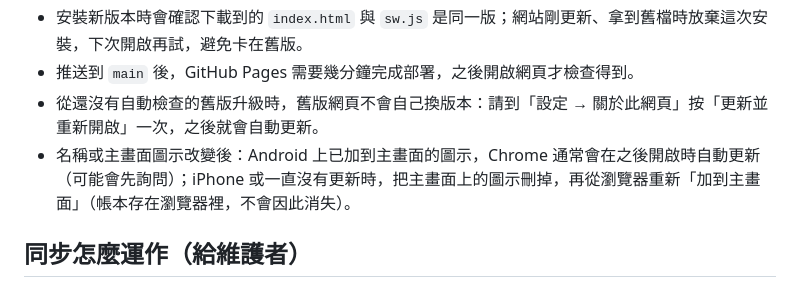
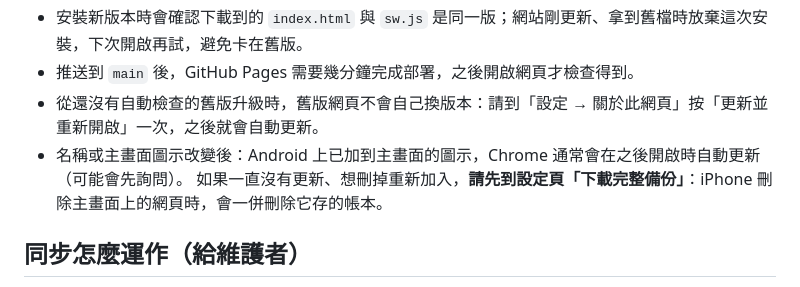
Before and after one commit to chshih05/casual-ledger, a Markdown page: README.md, the part around the change. GitHub-like rendering.

Commit message:
README：刪除主畫面圖示重新加入前先下載備份
iPhone 刪除主畫面上的網頁時會一併刪除它存的帳本，原本寫「不會消失」不正確。

Co-Authored-By: Claude Opus 5.5 <noreply@anthropic.com>
Claude-Session: https://claude.ai/code/session_01K7tU88MUmgmm7RTC2abjeg

```diff
--- a/README.md
+++ b/README.md
@@ -104,7 +104,8 @@ python -m http.server 8765 --bind 127.0.0.1
 - 安裝新版本時會確認下載到的 `index.html` 與 `sw.js` 是同一版；網站剛更新、拿到舊檔時放棄這次安裝，下次開啟再試，避免卡在舊版。
 - 推送到 `main` 後，GitHub Pages 需要幾分鐘完成部署，之後開啟網頁才檢查得到。
 - 從還沒有自動檢查的舊版升級時，舊版網頁不會自己換版本：請到「設定 → 關於此網頁」按「更新並重新開啟」一次，之後就會自動更新。
-- 名稱或主畫面圖示改變後：Android 上已加到主畫面的圖示，Chrome 通常會在之後開啟時自動更新（可能會先詢問）；iPhone 或一直沒有更新時，把主畫面上的圖示刪掉，再從瀏覽器重新「加到主畫面」（帳本存在瀏覽器裡，不會因此消失）。
+- 名稱或主畫面圖示改變後：Android 上已加到主畫面的圖示，Chrome 通常會在之後開啟時自動更新（可能會先詢問）。
+  如果一直沒有更新、想刪掉重新加入，**請先到設定頁「下載完整備份」**：iPhone 刪除主畫面上的網頁時，會一併刪除它存的帳本。
 
 ## 同步怎麼運作（給維護者）
 
```
